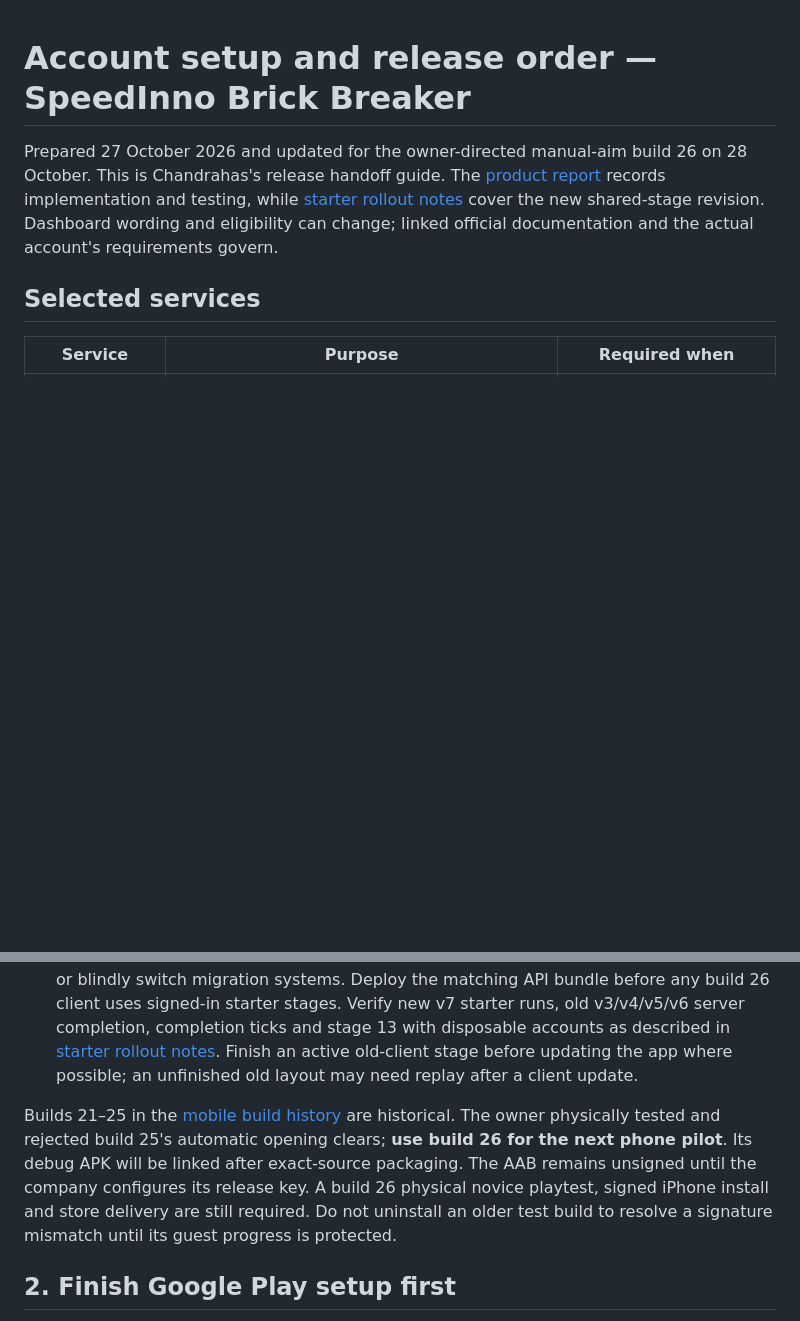
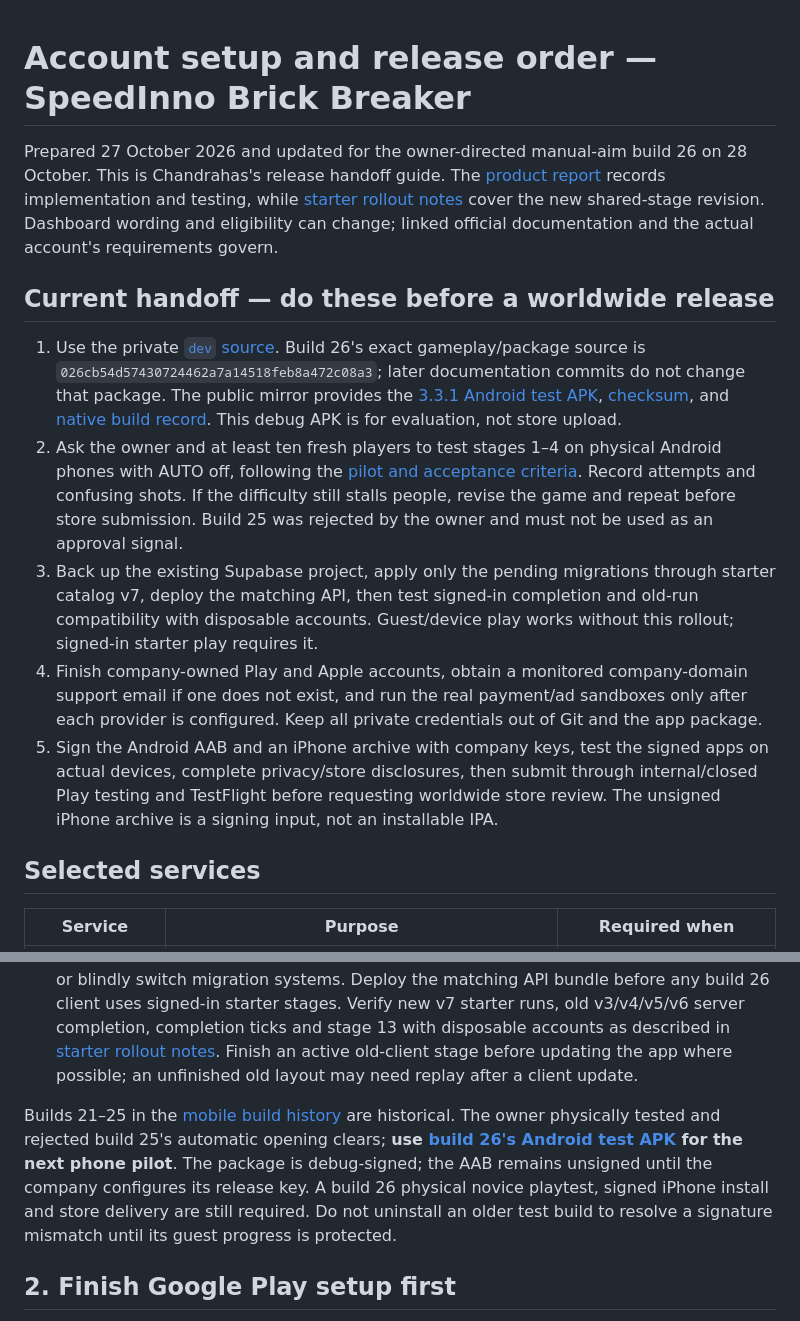
Before and after one commit to speedinno/brick-breaker, a Markdown page: docs/ACCOUNT-SETUP-2026-10.md, 2 parts joined by grey strips. Rendered like a GitHub page; blank space fills up the shorter version.

```diff
--- a/docs/ACCOUNT-SETUP-2026-10.md
+++ b/docs/ACCOUNT-SETUP-2026-10.md
@@ -1,6 +1,14 @@
 # Account setup and release order — SpeedInno Brick Breaker
 
 Prepared 27 October 2026 and updated for the owner-directed manual-aim build 26 on 28 October. This is Chandrahas's release handoff guide. The [product report](PRODUCT-COMPLETION-2026-10.md) records implementation and testing, while [starter rollout notes](STARTER-DIFFICULTY-ROLLOUT.md) cover the new shared-stage revision. Dashboard wording and eligibility can change; linked official documentation and the actual account's requirements govern.
+
+## Current handoff — do these before a worldwide release
+
+1. Use the private [`dev` source](https://github.com/SpeedInno-Org/Brick-Breaker/tree/dev). Build 26's exact gameplay/package source is `026cb54d57430724462a7a14518feb8a472c08a3`; later documentation commits do not change that package. The public mirror provides the [3.3.1 Android test APK](https://github.com/speedinno/brick-breaker/releases/download/v3.3.1-rc.1/Brick-Breaker-3.3.1-build26-Android-test.apk), [checksum](https://github.com/speedinno/brick-breaker/releases/download/v3.3.1-rc.1/Brick-Breaker-3.3.1-build26-SHA256SUMS.txt), and [native build record](https://github.com/speedinno/brick-breaker/actions/runs/40726619830). This debug APK is for evaluation, not store upload.
+2. Ask the owner and at least ten fresh players to test stages 1–4 on physical Android phones with AUTO off, following the [pilot and acceptance criteria](STARTER-DIFFICULTY-ROLLOUT.md). Record attempts and confusing shots. If the difficulty still stalls people, revise the game and repeat before store submission. Build 25 was rejected by the owner and must not be used as an approval signal.
+3. Back up the existing Supabase project, apply only the pending migrations through starter catalog v7, deploy the matching API, then test signed-in completion and old-run compatibility with disposable accounts. Guest/device play works without this rollout; signed-in starter play requires it.
+4. Finish company-owned Play and Apple accounts, obtain a monitored company-domain support email if one does not exist, and run the real payment/ad sandboxes only after each provider is configured. Keep all private credentials out of Git and the app package.
+5. Sign the Android AAB and an iPhone archive with company keys, test the signed apps on actual devices, complete privacy/store disclosures, then submit through internal/closed Play testing and TestFlight before requesting worldwide store review. The unsigned iPhone archive is a signing input, not an installable IPA.
 
 ## Selected services
 
@@ -27,7 +35,7 @@ RevenueCat handles consumables as well as subscriptions; here there is **no subs
 6. Set up or confirm a monitored, company-owned **game support email** before store submission. If none exists, create a new address on the company domain. Test delivery and replies, give Chandrahas and a backup operator access, and use the same real address in both store listings, the game/support site and the privacy/account-deletion contact. Do not publish a placeholder or a personal mailbox as the public support address.
 7. Take a backup, run the migration plan, and apply only pending verified revisions. The production project had the first **17** revisions installed on 27 October; this branch adds revisions **18–21**, `202610280016_starter_catalog_v4.sql`, `202610280017_starter_catalog_v5.sql`, `202610280018_starter_catalog_v6.sql` and `202610280019_starter_catalog_v7.sql`. Confirm the read-only plan shows their exact pending checksums, then apply them in order with the tracked-project command in [database migration instructions](DATABASE-MIGRATIONS.md). Retain any already installed revision; never edit or replay one. Do not rerun the two manually installed baseline files or blindly switch migration systems. Deploy the matching API bundle before any build 26 client uses signed-in starter stages. Verify new v7 starter runs, old v3/v4/v5/v6 server completion, completion ticks and stage 13 with disposable accounts as described in [starter rollout notes](STARTER-DIFFICULTY-ROLLOUT.md). Finish an active old-client stage before updating the app where possible; an unfinished old layout may need replay after a client update.
 
-Builds 21–25 in the [mobile build history](MOBILE-BUILD-3.3.md) are historical. The owner physically tested and rejected build 25's automatic opening clears; **use build 26 for the next phone pilot**. Its debug APK will be linked after exact-source packaging. The AAB remains unsigned until the company configures its release key. A build 26 physical novice playtest, signed iPhone install and store delivery are still required. Do not uninstall an older test build to resolve a signature mismatch until its guest progress is protected.
+Builds 21–25 in the [mobile build history](MOBILE-BUILD-3.3.md) are historical. The owner physically tested and rejected build 25's automatic opening clears; **use [build 26's Android test APK](https://github.com/speedinno/brick-breaker/releases/download/v3.3.1-rc.1/Brick-Breaker-3.3.1-build26-Android-test.apk) for the next phone pilot**. The package is debug-signed; the AAB remains unsigned until the company configures its release key. A build 26 physical novice playtest, signed iPhone install and store delivery are still required. Do not uninstall an older test build to resolve a signature mismatch until its guest progress is protected.
 
 ## 2. Finish Google Play setup first
 
```
Also changed, not shown: README.md (+1 -1 lines), docs/MOBILE-BUILD-3.3.md (+5 -1 lines).
